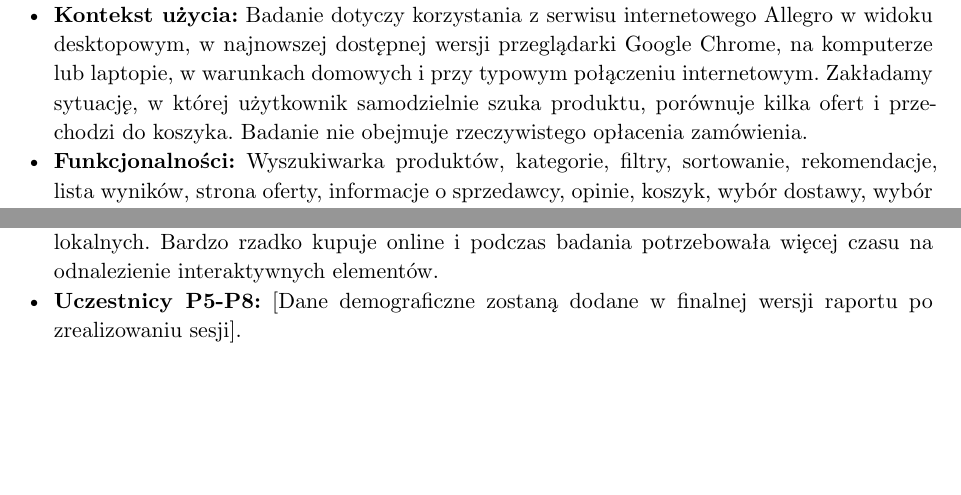
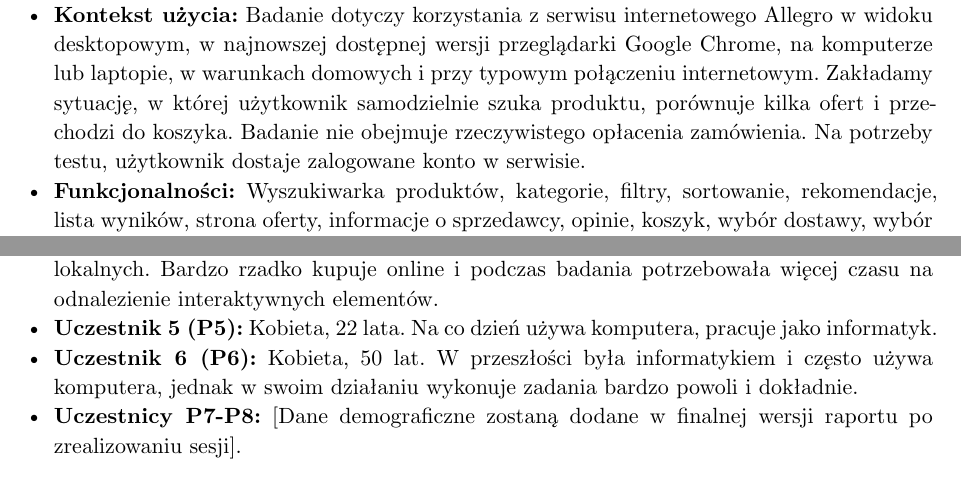
Before and after one commit to al3m1x/software-usability, a Typst document (Task1.typ): two parts of pages 1 and 5 of 9, joined at a grey line, cut so that both start at the same text, the shorter picture padded with empty space. Compiled offline with Typst 0.15.

Commit message:
Fix task 1

```diff
--- a/Task1.typ
+++ b/Task1.typ
@@ -38,7 +38,7 @@
 - *Nazwa:* Allegro - serwis internetowy e-commerce typu marketplace, analizowany w widoku desktopowym w przeglądarce.
 - *Cel:* Allegro umożliwia kupującym wyszukiwanie, porównywanie i zakup produktów od wielu sprzedawców w jednym serwisie. Z punktu widzenia kupującego główną wartością systemu jest szybkie znalezienie odpowiedniej oferty, zrozumienie warunków zakupu, wybór dostawy i płatności oraz przejście przez koszyk bez utraty kontroli nad decyzją zakupową.
 - *Klienci, użytkownicy* (customer != user): Użytkownikami są przede wszystkim kupujący oraz sprzedawcy. W tym badaniu skupiamy się wyłącznie na kupujących (ze szczególnym uwzględnieniem kupujących okazjonalnych), ponieważ to oni wykonują analizowany proces wyszukiwania i zakupu. Klientami biznesowymi Allegro są głównie sprzedawcy płacący prowizje, opłaty za promowanie ofert i korzystanie z narzędzi sprzedażowych. Dodatkową grupą klientów są kupujący opłacający usługi premium, np. Allegro Smart.
-- *Kontekst użycia:* Badanie dotyczy korzystania z serwisu internetowego Allegro w widoku desktopowym, w najnowszej dostępnej wersji przeglądarki Google Chrome, na komputerze lub laptopie, w warunkach domowych i przy typowym połączeniu internetowym. Zakładamy sytuację, w której użytkownik samodzielnie szuka produktu, porównuje kilka ofert i przechodzi do koszyka. Badanie nie obejmuje rzeczywistego opłacenia zamówienia.
+- *Kontekst użycia:* Badanie dotyczy korzystania z serwisu internetowego Allegro w widoku desktopowym, w najnowszej dostępnej wersji przeglądarki Google Chrome, na komputerze lub laptopie, w warunkach domowych i przy typowym połączeniu internetowym. Zakładamy sytuację, w której użytkownik samodzielnie szuka produktu, porównuje kilka ofert i przechodzi do koszyka. Badanie nie obejmuje rzeczywistego opłacenia zamówienia. Na potrzeby testu, użytkownik dostaje zalogowane konto w serwisie.
 - *Funkcjonalności:* Wyszukiwarka produktów, kategorie, filtry, sortowanie, rekomendacje, lista wyników, strona oferty, informacje o sprzedawcy, opinie, koszyk, wybór dostawy, wybór metody płatności, logowanie lub przejście przez proces jako użytkownik z istniejącym kontem.
 - *Wymagania niefunkcjonalne:* Krótki czas odpowiedzi wyszukiwarki i filtrów, stabilność działania koszyka, bezpieczeństwo danych i transakcji, czytelność interfejsu, spójność nawigacji, responsywność układu oraz wysoka dostępność serwisu przy dużym obciążeniu.
 
@@ -146,7 +146,9 @@ Do tej pory udało się zrealizować i poddać analizie sesje z czterema osobami
 - *Uczestnik 2 (P2):* Kobieta, 56 lat. Sprawnie posługuje się komputerem i regularnie robi zakupy na różnych stronach internetowych, jednak z platformy Allegro nie korzystała od kilku lat.
 - *Uczestnik 3 (P3):* Kobieta, 54 lat. Kupuje okazjonalnie, woli tradycyjne sklepy stacjonarne, ale używa komputera w codziennej pracy, więc sprawnie porusza się po interfejsach.
 - *Uczestnik 4 (P4):* Mężczyzna, 55 lat. Korzysta z internetu głównie do czytania wiadomości lokalnych. Bardzo rzadko kupuje online i podczas badania potrzebowała więcej czasu na odnalezienie interaktywnych elementów.
-- *Uczestnicy P5-P8:* [Dane demograficzne zostaną dodane w finalnej wersji raportu po zrealizowaniu sesji].
+- *Uczestnik 5 (P5):* Kobieta, 22 lata. Na co dzień używa komputera, pracuje jako informatyk.
+- *Uczestnik 6 (P6):* Kobieta, 50 lat. W przeszłości była informatykiem i często używa komputera, jednak w swoim działaniu wykonuje zadania bardzo powoli i dokładnie.
+- *Uczestnicy P7-P8:* [Dane demograficzne zostaną dodane w finalnej wersji raportu po zrealizowaniu sesji].
 
 == Study Results
 
```
Also changed, not shown: Task1.typ (2 more changed lines).
